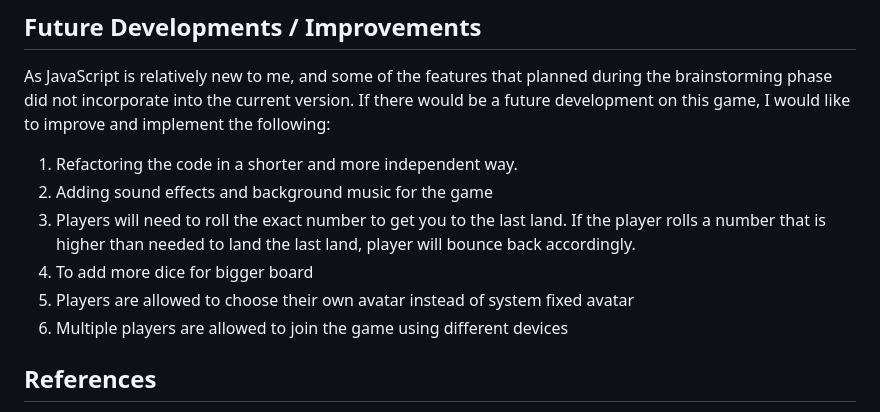
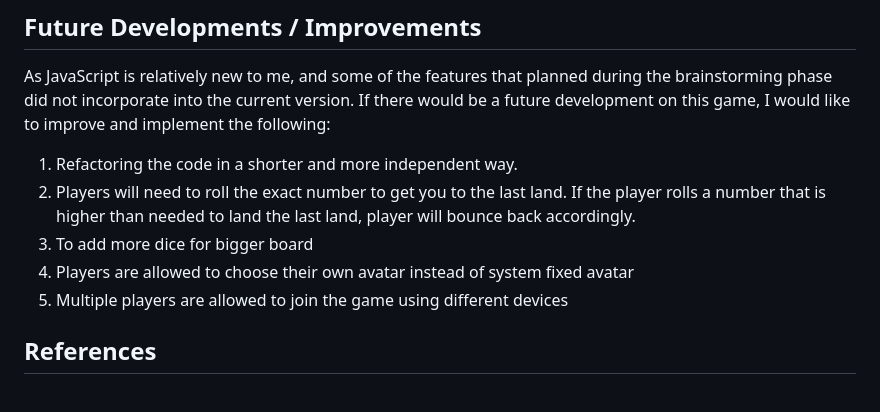
Before and after one commit to Joanne-000/Food-and-Laddder, a Markdown page: README.md, the part around the change. Rendered like a GitHub page.

```diff
--- a/README.md
+++ b/README.md
@@ -72,11 +72,10 @@ Although snake and ladder is not a very complicated game to develop, but for a b
 As JavaScript is relatively new to me, and some of the features that planned during the brainstorming phase did not incorporate into the current version. If there would be a future development on this game, I would like to improve and implement the following:
 
 1. Refactoring the code in a shorter and more independent way.
-2. Adding sound effects and background music for the game
-3. Players will need to roll the exact number to get you to the last land. If the player rolls a number that is higher than needed to land the last land, player will bounce back accordingly.
-4. To add more dice for bigger board
-5. Players are allowed to choose their own avatar instead of system fixed avatar
-6. Multiple players are allowed to join the game using different devices
+2. Players will need to roll the exact number to get you to the last land. If the player rolls a number that is higher than needed to land the last land, player will bounce back accordingly.
+3. To add more dice for bigger board
+4. Players are allowed to choose their own avatar instead of system fixed avatar
+5. Multiple players are allowed to join the game using different devices
 
 ## References
 
```
